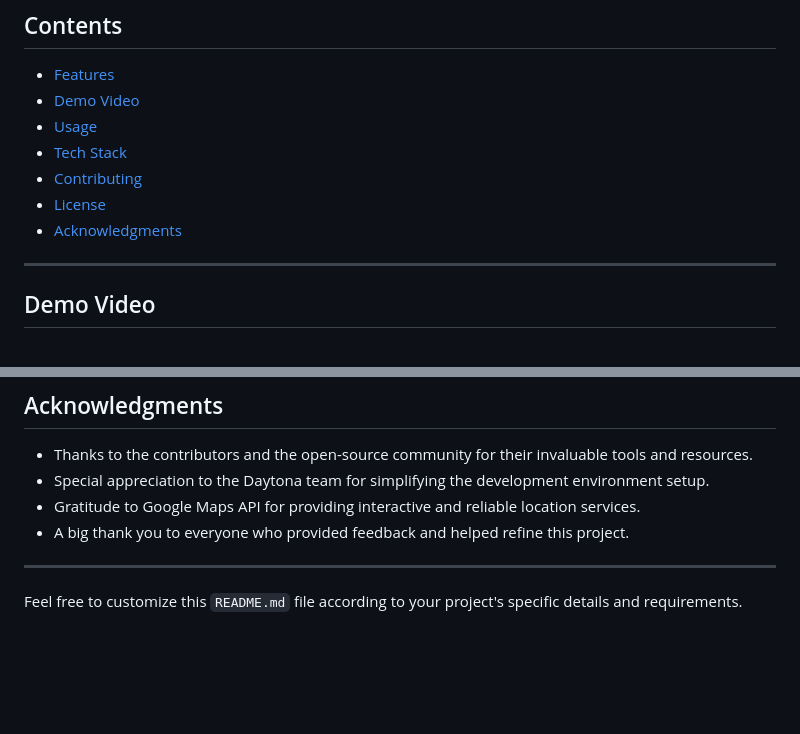
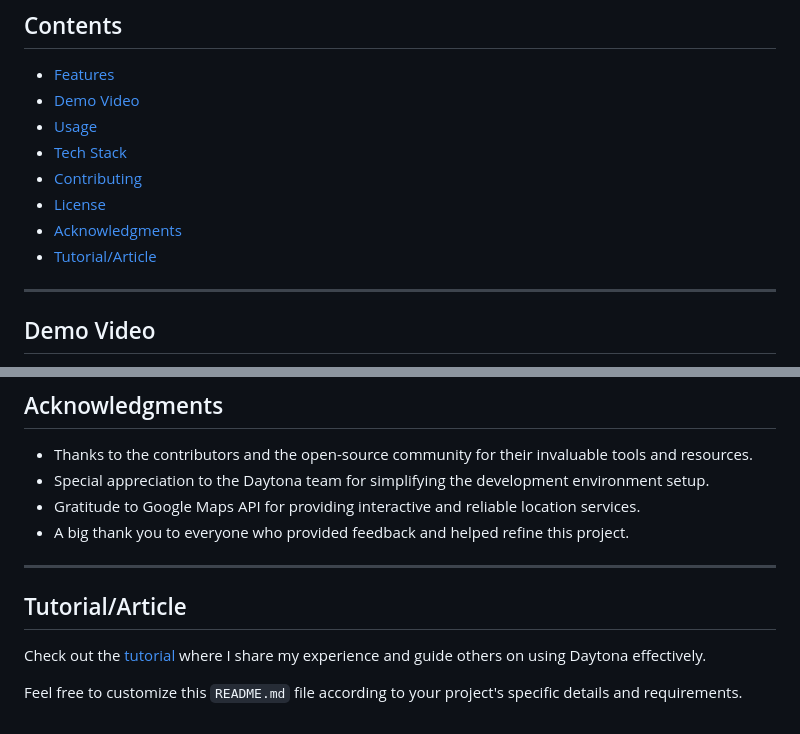
Before and after one commit to rupacesigdel/COURIER_WEB, a Markdown page: README.md, 2 parts joined by grey strips. Drawn GitHub-style; blank space fills up the shorter version.

Commit message:
Daytona Communnnity; Article/Tutorial
Signed-off-by: Rupesh Sigdel <rupeshcgdl2060@gmail.com>

```diff
--- a/README.md
+++ b/README.md
@@ -14,6 +14,7 @@
 - [Contributing](#contributing)
 - [License](#license)
 - [Acknowledgments](#acknowledgments)
+- [Tutorial/Article](#tutorial/article)
 
 ---
 
@@ -107,4 +108,7 @@ This project is licensed under the MIT License. See the [LICENSE](LICENSE) file
 
 ---
 
+## Tutorial/Article
+Check out the [tutorial](<>) where I share my experience and guide others on using Daytona effectively.
+
 Feel free to customize this `README.md` file according to your project's specific details and requirements.
```
Also changed, not shown: DAYTONA_ARTICLE_TUTORIAL.md (added, +72 -0 lines).
